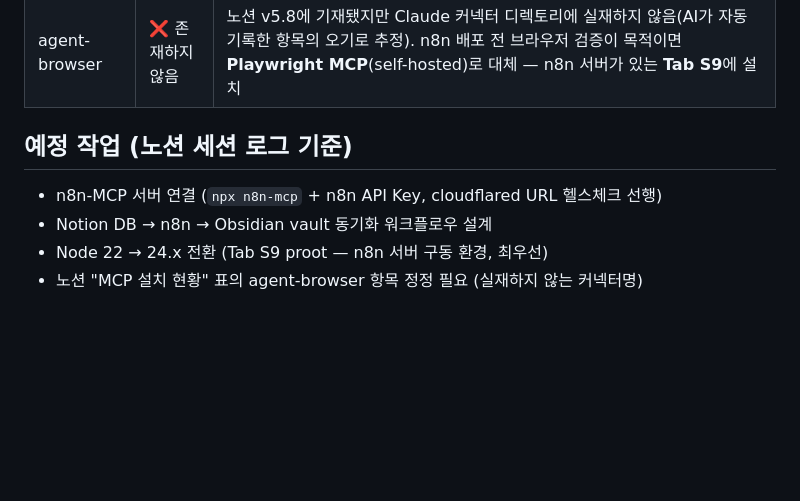
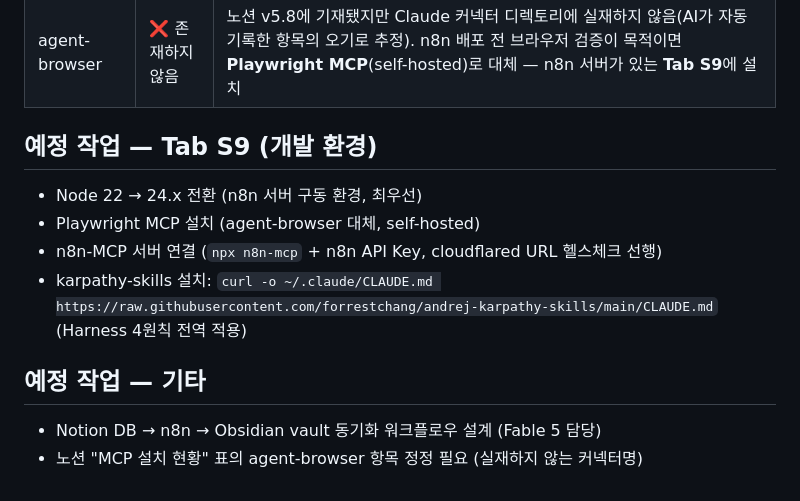
Before and after one commit to vierzhen-del/14fiance, a Markdown page: CLAUDE.md, the part around the change. GitHub-like rendering; blank space fills up the shorter version.

Commit message:
Split task list by environment, add karpathy-skills install to Tab S9
Groups pending work under Tab S9 (dev environment) vs other/Fable-owned
tasks, and adds the karpathy-skills CLAUDE.md install command as a
Tab S9 todo per owner's request.

Co-Authored-By: Claude Sonnet 5 <noreply@anthropic.com>
Claude-Session: https://claude.ai/code/session_01PssoV4DCzTdyfdS8iPVU3g

```diff
--- a/CLAUDE.md
+++ b/CLAUDE.md
@@ -77,9 +77,14 @@ This file provides guidance to Claude Code (claude.ai/code) when working with co
 | context7 | ✅ 연결됨 | 최신 공식 문서 참조 |
 | agent-browser | ❌ 존재하지 않음 | 노션 v5.8에 기재됐지만 Claude 커넥터 디렉토리에 실재하지 않음(AI가 자동 기록한 항목의 오기로 추정). n8n 배포 전 브라우저 검증이 목적이면 **Playwright MCP**(self-hosted)로 대체 — n8n 서버가 있는 **Tab S9**에 설치 |
 
-## 예정 작업 (노션 세션 로그 기준)
+## 예정 작업 — Tab S9 (개발 환경)
 
+- Node 22 → 24.x 전환 (n8n 서버 구동 환경, 최우선)
+- Playwright MCP 설치 (agent-browser 대체, self-hosted)
 - n8n-MCP 서버 연결 (`npx n8n-mcp` + n8n API Key, cloudflared URL 헬스체크 선행)
-- Notion DB → n8n → Obsidian vault 동기화 워크플로우 설계
-- Node 22 → 24.x 전환 (Tab S9 proot — n8n 서버 구동 환경, 최우선)
+- karpathy-skills 설치: `curl -o ~/.claude/CLAUDE.md https://raw.githubusercontent.com/forrestchang/andrej-karpathy-skills/main/CLAUDE.md` (Harness 4원칙 전역 적용)
+
+## 예정 작업 — 기타
+
+- Notion DB → n8n → Obsidian vault 동기화 워크플로우 설계 (Fable 5 담당)
 - 노션 "MCP 설치 현황" 표의 agent-browser 항목 정정 필요 (실재하지 않는 커넥터명)
```
